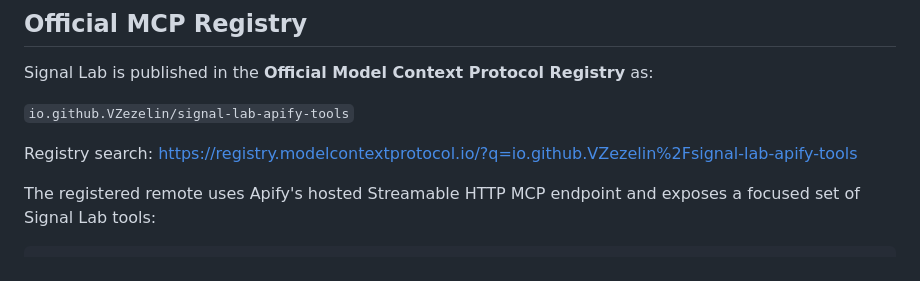
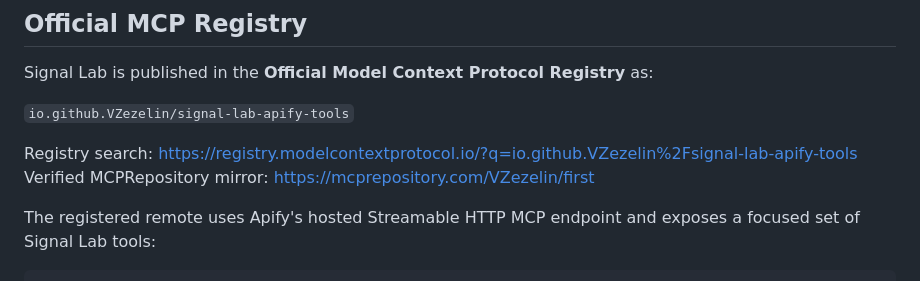
Before and after one commit to VZezelin/first, a Markdown page: README.md, the part around the change. Drawn GitHub-style.

Commit message:
docs: link verified MCPRepository listing

```diff
--- a/README.md
+++ b/README.md
@@ -49,6 +49,7 @@ Signal Lab is published in the **Official Model Context Protocol Registry** as:
 `io.github.VZezelin/signal-lab-apify-tools`
 
 Registry search: https://registry.modelcontextprotocol.io/?q=io.github.VZezelin%2Fsignal-lab-apify-tools
+Verified MCPRepository mirror: https://mcprepository.com/VZezelin/first
 
 The registered remote uses Apify's hosted Streamable HTTP MCP endpoint and exposes a focused set of Signal Lab tools:
 
```
